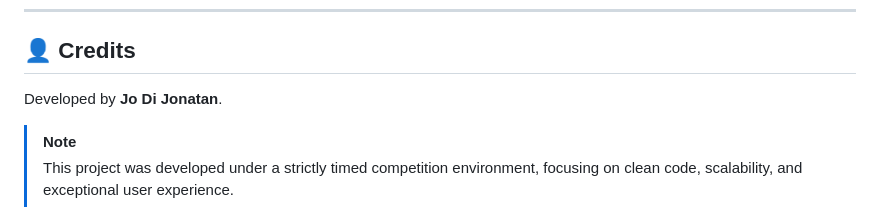
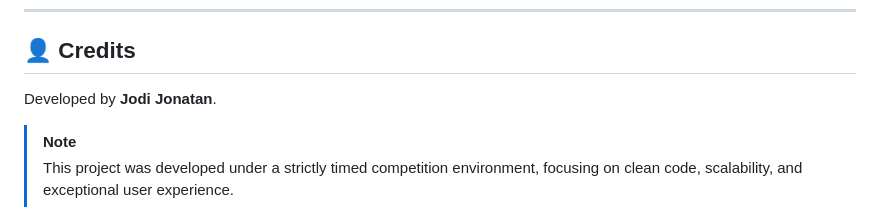
Before and after one commit to jodijonatan/pattern-hacker, a Markdown page: README.md, the part around the change. GitHub-like rendering.

Commit message:
docs: correct developer name in README credits

```diff
--- a/README.md
+++ b/README.md
@@ -90,7 +90,7 @@ Ensure your frontend `src/config.js` points to the correct API base URL.
 ---
 
 ## 👤 Credits
-Developed by **Jo Di Jonatan**.
+Developed by **Jodi Jonatan**.
 
 > [!NOTE]
 > This project was developed under a strictly timed competition environment, focusing on clean code, scalability, and exceptional user experience.
```
